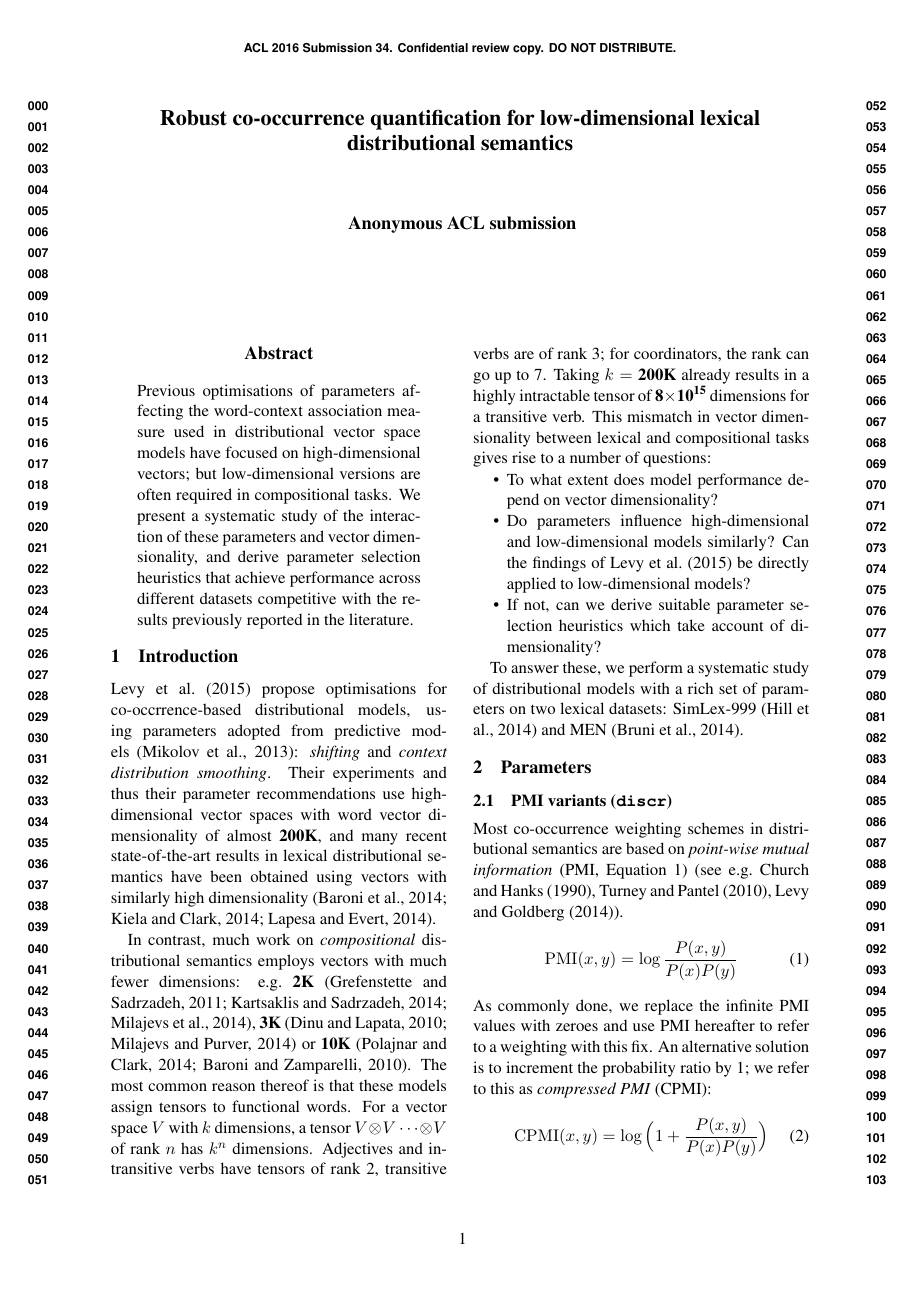
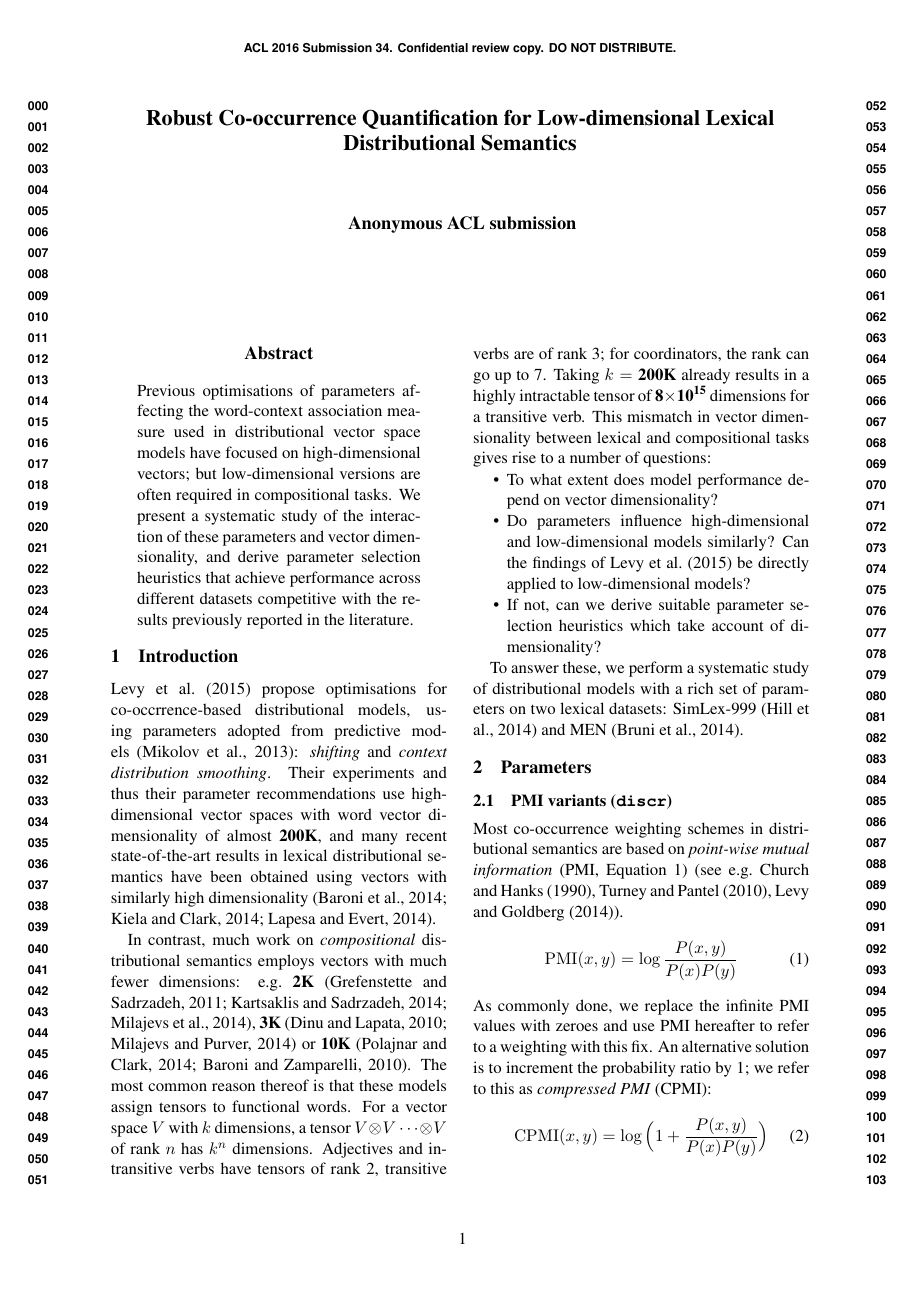
Before and after one commit to dimazest/2016-parameters, a LaTeX paper (paper.tex): page 1 of 5. Compiled offline with pdfLaTeX.

Commit message:
Submission

```diff
--- a/paper.tex
+++ b/paper.tex
@@ -41,7 +41,7 @@
 % smaller than 5cm (the original size); we will check this
 % in the camera-ready version and ask you to change it back.
 
-\title{Robust co-occurrence quantification for low-dimensional lexical distributional semantics}
+\title{Robust Co-occurrence Quantification for Low-dimensional Lexical Distributional Semantics}
 
 % \author{First Author \\
 %   Affiliation / Address line 1 \\
```
Also changed, not shown: supplement/figures/SimLex999-best.pdf, supplement/figures/SimLex999-global-best.pdf, supplement/figures/SimLex999-interaction-cds.pdf, supplement/figures/SimLex999-interaction-neg.pdf, supplement/figures/SimLex999-interaction-similarity.pdf, supplement/figures/SimLex999-performance-mean.pdf, supplement/figures/SimLex999-performance-var.pdf, supplement/figures/emnlp13-cpmi-performance.pdf (deleted), supplement/figures/emnlp13-pcpmi-performance.pdf (deleted), supplement/figures/emnlp13-ppmi-performance.pdf (deleted), 10 other files.
